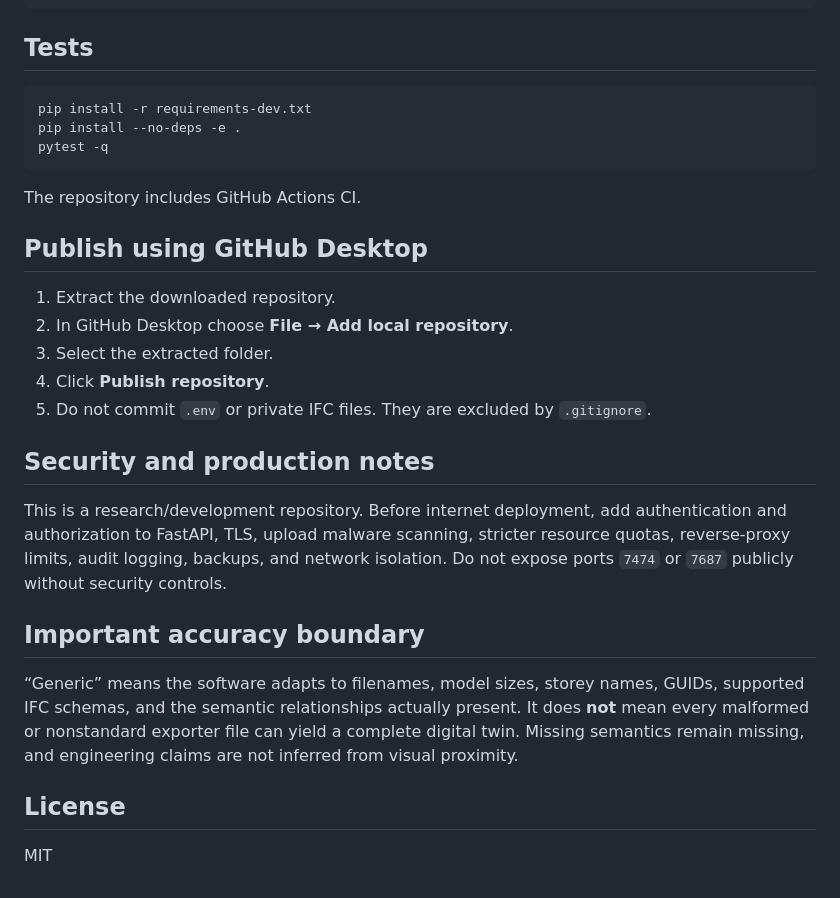
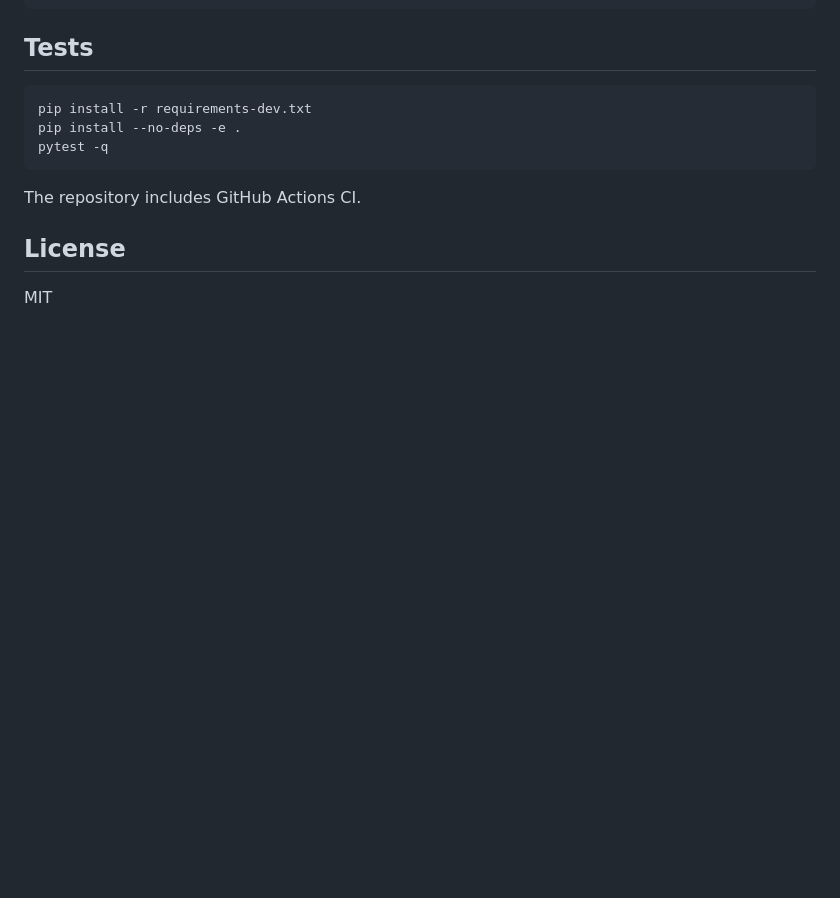
Before and after one commit to ealins/ifc-neo4j-digital-twin, a Markdown page: README.md, the part around the change. Drawn GitHub-style; blank space fills up the shorter version.

Commit message:
Remove outdated sections from README
Removed sections on publishing with GitHub Desktop, security notes, and accuracy boundaries.

```diff
--- a/README.md
+++ b/README.md
@@ -253,21 +253,7 @@ pytest -q
 
 The repository includes GitHub Actions CI.
 
-## Publish using GitHub Desktop
 
-1. Extract the downloaded repository.
-2. In GitHub Desktop choose **File → Add local repository**.
-3. Select the extracted folder.
-4. Click **Publish repository**.
-5. Do not commit `.env` or private IFC files. They are excluded by `.gitignore`.
-
-## Security and production notes
-
-This is a research/development repository. Before internet deployment, add authentication and authorization to FastAPI, TLS, upload malware scanning, stricter resource quotas, reverse-proxy limits, audit logging, backups, and network isolation. Do not expose ports `7474` or `7687` publicly without security controls.
-
-## Important accuracy boundary
-
-“Generic” means the software adapts to filenames, model sizes, storey names, GUIDs, supported IFC schemas, and the semantic relationships actually present. It does **not** mean every malformed or nonstandard exporter file can yield a complete digital twin. Missing semantics remain missing, and engineering claims are not inferred from visual proximity.
 
 ## License
 
```
